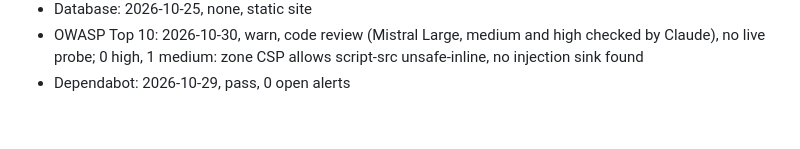
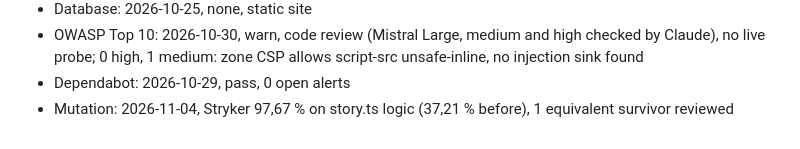
Before and after one commit to Elwyndaz/kontoret, a Markdown page: CONTEXT.md, the part around the change. Drawn GitHub-style.

```diff
--- a/CONTEXT.md
+++ b/CONTEXT.md
@@ -46,3 +46,4 @@ Read by the cockpit Audits tab. One `- Label: YYYY-MM-DD, result` per check; con
 - Database: 2026-10-25, none, static site
 - OWASP Top 10: 2026-10-30, warn, code review (Mistral Large, medium and high checked by Claude), no live probe; 0 high, 1 medium: zone CSP allows script-src unsafe-inline, no injection sink found
 - Dependabot: 2026-10-29, pass, 0 open alerts
+- Mutation: 2026-11-04, Stryker 97,67 % on story.ts logic (37,21 % before), 1 equivalent survivor reviewed
```
Also changed, not shown: HANDOFF.md (+2 -0 lines).
